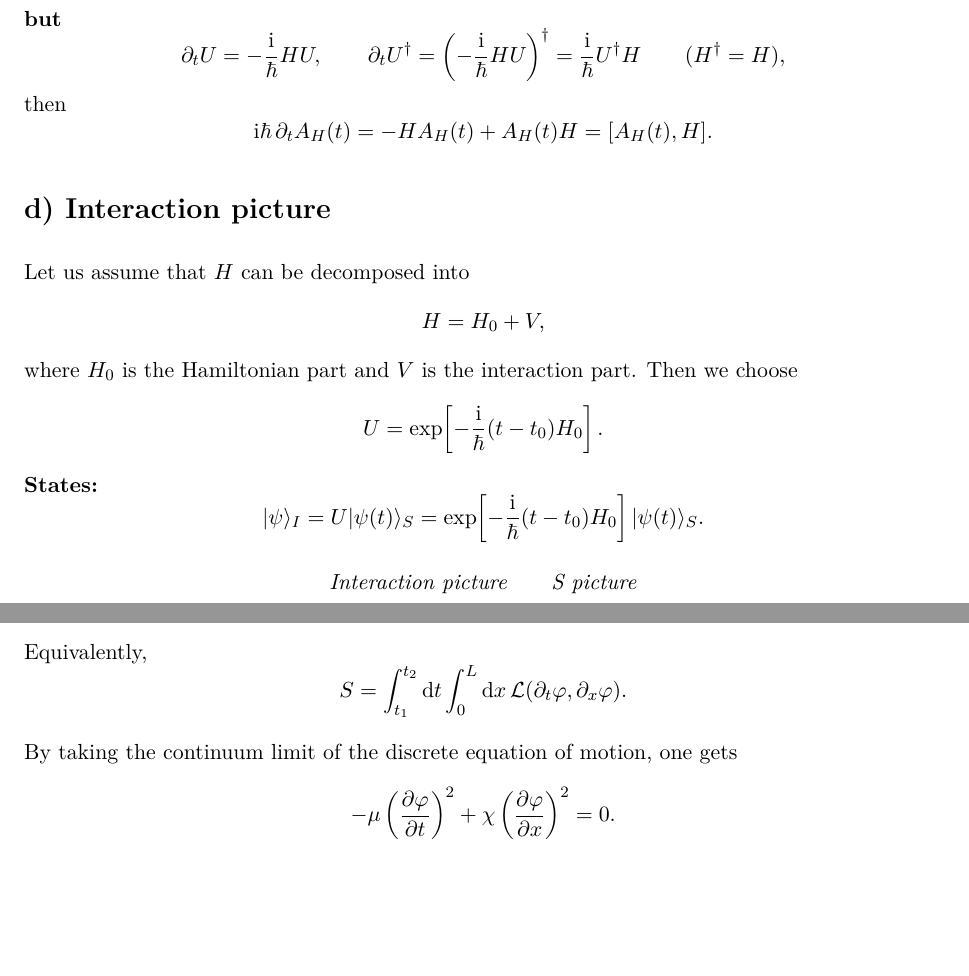
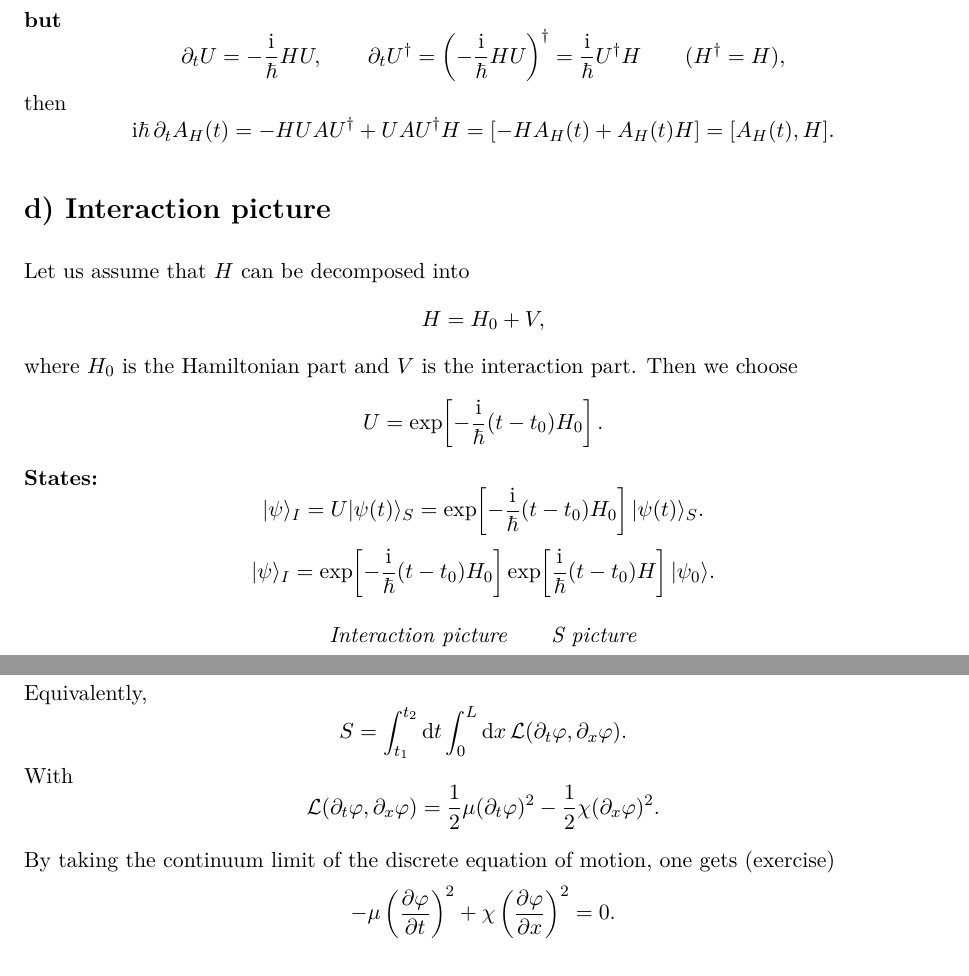
Before and after one commit to yigitcaneym/IMAPP, a LaTeX document (semesters/2026-spring/quantum-field-theory/lectures/lecture-02-interaction-picture/lecture.tex): two parts of pages 1 and 5 of 5, joined at a grey line, cut so that both start at the same text, the shorter picture padded with empty space. Compiled offline with pdfLaTeX.

Commit message:
Transcribe all QFT lecture 2 source details

```diff
--- a/semesters/2026-spring/quantum-field-theory/lectures/lecture-02-interaction-picture/lecture.tex
+++ b/semesters/2026-spring/quantum-field-theory/lectures/lecture-02-interaction-picture/lecture.tex
@@ -67,7 +70,8 @@ A_H(t)\text{ picks up a time dependency}.
 then
 \[
 \ii\hbar\,\partial_t A_H(t)
-=-HA_H(t)+A_H(t)H
+=-HUAU^\dagger+UAU^\dagger H
+=[-HA_H(t)+A_H(t)H]
 =[A_H(t),H].
 \]
 
@@ -87,6 +91,12 @@ U=\exp\!\left[-\frac{\ii}{\hbar}(t-t_0)H_0\right].
 =U|\psi(t)\rangle_S
 =\exp\!\left[-\frac{\ii}{\hbar}(t-t_0)H_0\right]
 |\psi(t)\rangle_S.
+\]
+\[
+|\psi\rangle_I
+=\exp\!\left[-\frac{\ii}{\hbar}(t-t_0)H_0\right]
+\exp\!\left[\frac{\ii}{\hbar}(t-t_0)H\right]
+|\psi_0\rangle.
 \]
 \begin{center}
 \textit{Interaction picture}\qquad\textit{S picture}
@@ -375,8 +394,14 @@ Equivalently,
 S=\int_{t_1}^{t_2}\dd t\int_0^L\dd x\,
 \mathcal L(\partial_t\varphi,\partial_x\varphi).
 \]
+With
+\[
+\mathcal L(\partial_t\varphi,\partial_x\varphi)
+=\frac12\mu(\partial_t\varphi)^2
+-\frac12\chi(\partial_x\varphi)^2.
+\]
 
-By taking the continuum limit of the discrete equation of motion, one gets
+By taking the continuum limit of the discrete equation of motion, one gets (exercise)
 \[
 -\mu\left(\frac{\partial\varphi}{\partial t}\right)^2
 +\chi\left(\frac{\partial\varphi}{\partial x}\right)^2=0.
```
Also changed, not shown: semesters/2026-spring/quantum-field-theory/lectures/lecture-02-interaction-picture/lecture.pdf, semesters/2026-spring/quantum-field-theory/lectures/lecture-02-interaction-picture/lecture.tex (14 more changed lines).
